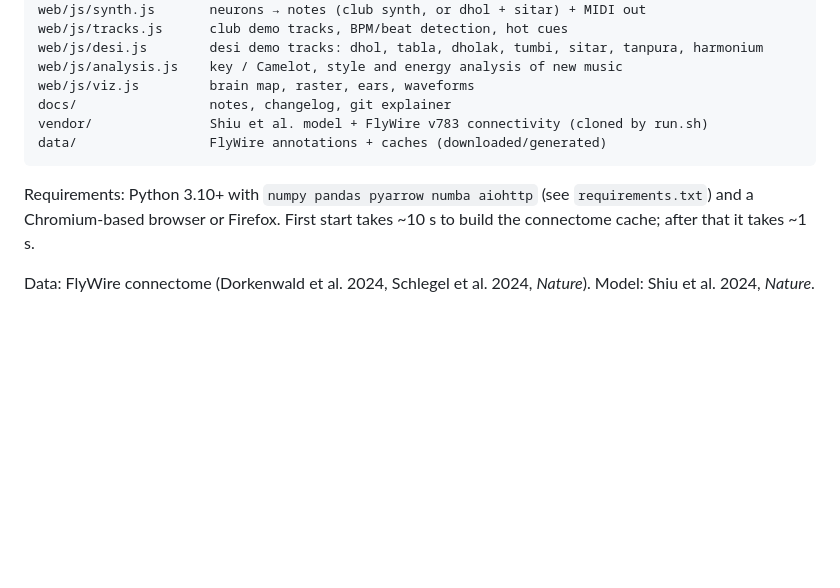
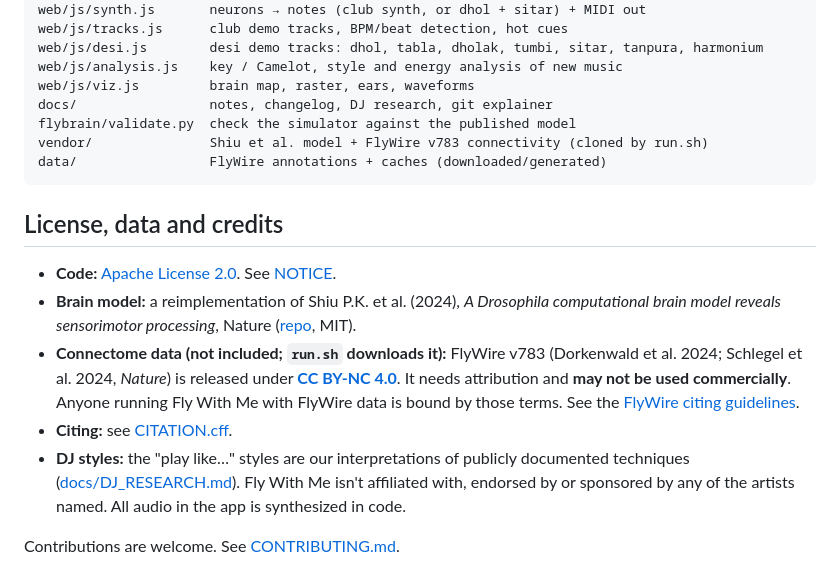
Before and after one commit to izntariq/fly-with-me, a Markdown page: README.md, the part around one of its changes. Drawn GitHub-style; blank space fills up the shorter version.

````diff
--- a/README.md
+++ b/README.md
@@ -174,12 +187,24 @@ web/js/tracks.js      club demo tracks, BPM/beat detection, hot cues
 web/js/desi.js        desi demo tracks: dhol, tabla, dholak, tumbi, sitar, tanpura, harmonium
 web/js/analysis.js    key / Camelot, style and energy analysis of new music
 web/js/viz.js         brain map, raster, ears, waveforms
-docs/                 notes, changelog, git explainer
+docs/                 notes, changelog, DJ research, git explainer
+flybrain/validate.py  check the simulator against the published model
 vendor/               Shiu et al. model + FlyWire v783 connectivity (cloned by run.sh)
 data/                 FlyWire annotations + caches (downloaded/generated)
 ```
 
-Requirements: Python 3.10+ with `numpy pandas pyarrow numba aiohttp` (see `requirements.txt`) and a Chromium-based
-browser or Firefox. First start takes ~10 s to build the connectome cache; after that it takes ~1 s.
+## License, data and credits
 
-Data: FlyWire connectome (Dorkenwald et al. 2024, Schlegel et al. 2024, *Nature*). Model: Shiu et al. 2024, *Nature*.
+- **Code:** [Apache License 2.0](LICENSE). See [NOTICE](NOTICE).
+- **Brain model:** a reimplementation of Shiu P.K. et al. (2024), *A Drosophila computational brain model reveals
+  sensorimotor processing*, Nature ([repo](https://github.com/philshiu/Drosophila_brain_model), MIT).
+- **Connectome data (not included; `run.sh` downloads it):** FlyWire v783 (Dorkenwald et al. 2024; Schlegel et al.
+  2024, *Nature*) is released under **[CC BY-NC 4.0](https://creativecommons.org/licenses/by-nc/4.0/)**. It needs
+  attribution and **may not be used commercially**. Anyone running Fly With Me with FlyWire data is bound by
+  those terms. See the [FlyWire citing guidelines](https://flywire.ai/guidelines).
+- **Citing:** see [CITATION.cff](CITATION.cff).
+- **DJ styles:** the "play like…" styles are our interpretations of publicly documented techniques
+  ([docs/DJ_RESEARCH.md](docs/DJ_RESEARCH.md)). Fly With Me isn't affiliated with, endorsed by or sponsored by any
+  of the artists named. All audio in the app is synthesized in code.
+
+Contributions are welcome. See [CONTRIBUTING.md](CONTRIBUTING.md).
````
Also changed, not shown: other parts of README.md (+19 -6 lines), CONTRIBUTING.md (added, +36 -0 lines), docs/CHANGELOG.md (+8 -0 lines), docs/NOTES.md (+1 -1 lines), docs/screenshot.png (added), 10 other files.
